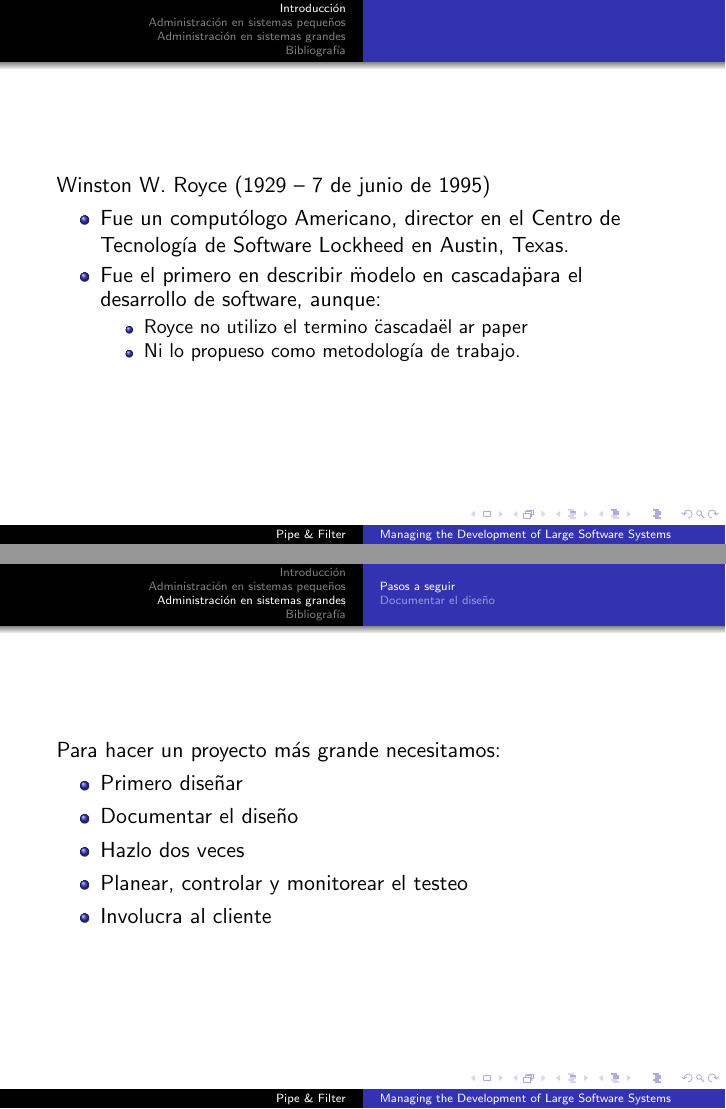
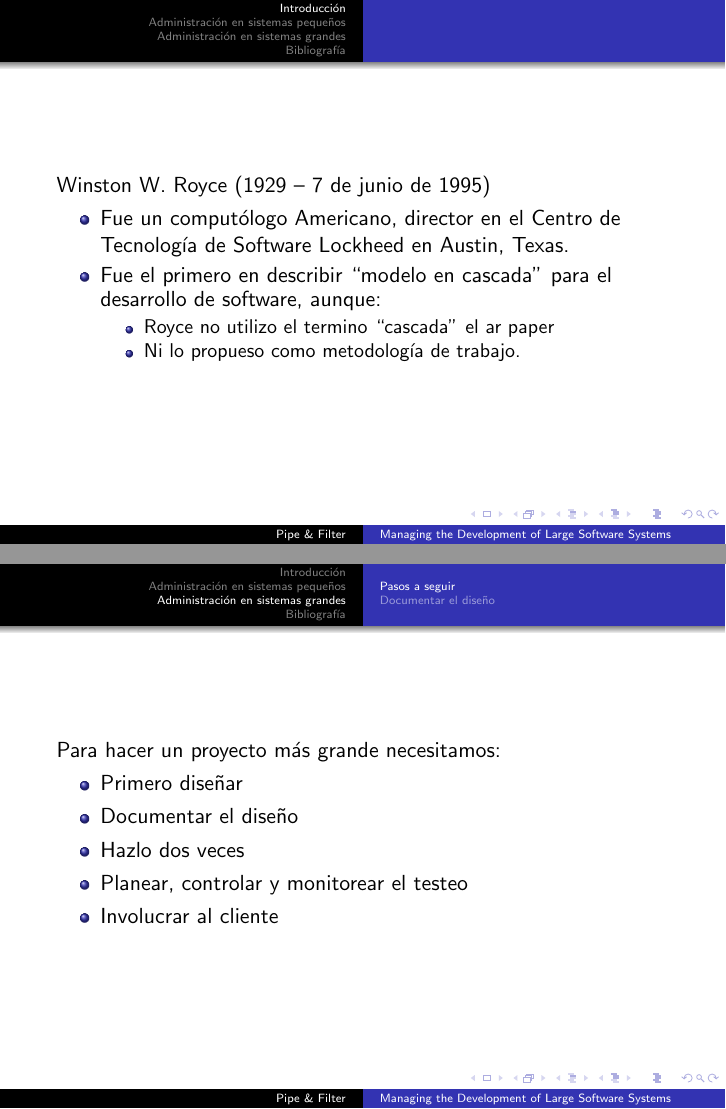
Before and after one commit to daleman/ing2, LaTeX slides (paper/paper_beamer.tex): pages 3 and 5 of 11, joined at a grey line. Compiled offline with pdfLaTeX.

Commit message:
Agregado paper.

```diff
--- a/paper/paper_beamer.tex
+++ b/paper/paper_beamer.tex
@@ -51,9 +51,9 @@ Winston W. Royce (1929 – 7 de junio de 1995)
 
 \item Fue un computólogo Americano, director en el Centro de Tecnología de Software Lockheed en Austin, Texas.
 
-\item Fue el primero en describir \"modelo en cascada\" para el desarrollo de software, aunque:
+\item Fue el primero en describir ``modelo en cascada'' para el desarrollo de software, aunque:
 \begin{itemize}
-\item Royce no utilizo el termino \"cascada\" el ar paper
+\item Royce no utilizo el termino ``cascada'' el ar paper
 \item Ni lo propueso como metodología de trabajo.
 \end{itemize}
 \end{itemize}
@@ -91,7 +91,7 @@ Para hacer un proyecto más grande necesitamos:
 \item Documentar el diseño %Document the design
 \item Hazlo dos veces %Do it twice %
 \item Planear, controlar y monitorear el testeo % Plan, control and monitor testing % Testear
-\item Involucra al cliente %&Involve the customer %
+\item Involucrar al cliente %&Involve the customer %
 \end{itemize}
 
 \end{frame}
```
Also changed, not shown: paper/waterfall.pdf (added), paper/paper_beamer.tex (2 more changed lines).
